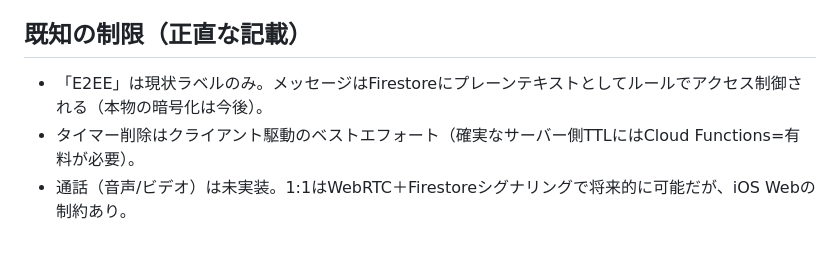
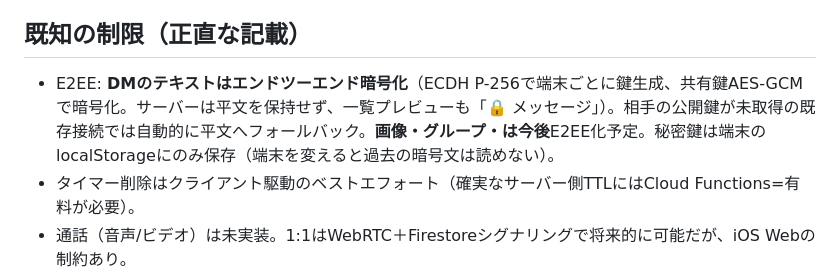
Before and after one commit to antelopetomita-byte/ghosts, a Markdown page: SPEC.md, the part around the change. GitHub-like rendering; blank space fills up the shorter version.

Commit message:
Spec: DM text E2EE now implemented

```diff
--- a/SPEC.md
+++ b/SPEC.md
@@ -58,7 +58,7 @@
 - `chats/{conv}/messages`: その会話の接続メンバー、またはグループメンバーのみ読み書き。
 
 ## 既知の制限（正直な記載）
-- 「E2EE」は現状ラベルのみ。メッセージはFirestoreにプレーンテキストとしてルールでアクセス制御される（本物の暗号化は今後）。
+- E2EE: **DMのテキストはエンドツーエンド暗号化**（ECDH P-256で端末ごとに鍵生成、共有鍵AES-GCMで暗号化。サーバーは平文を保持せず、一覧プレビューも「🔒 メッセージ」）。相手の公開鍵が未取得の既存接続では自動的に平文へフォールバック。**画像・グループ・は今後**E2EE化予定。秘密鍵は端末のlocalStorageにのみ保存（端末を変えると過去の暗号文は読めない）。
 - タイマー削除はクライアント駆動のベストエフォート（確実なサーバー側TTLにはCloud Functions=有料が必要）。
 - 通話（音声/ビデオ）は未実装。1:1はWebRTC＋Firestoreシグナリングで将来的に可能だが、iOS Webの制約あり。
 
```
